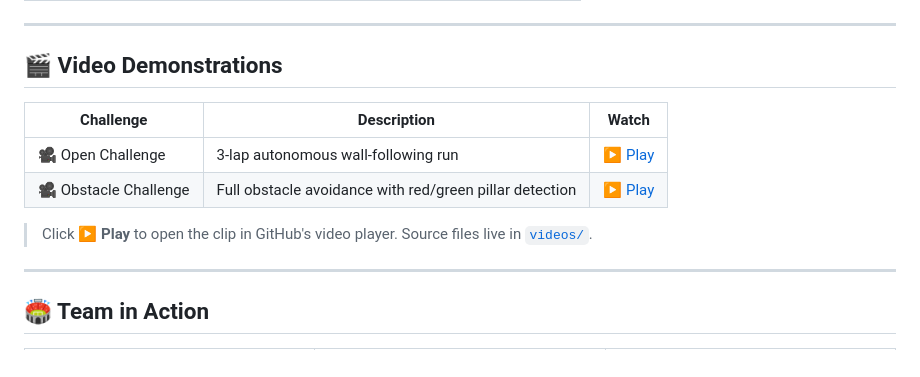
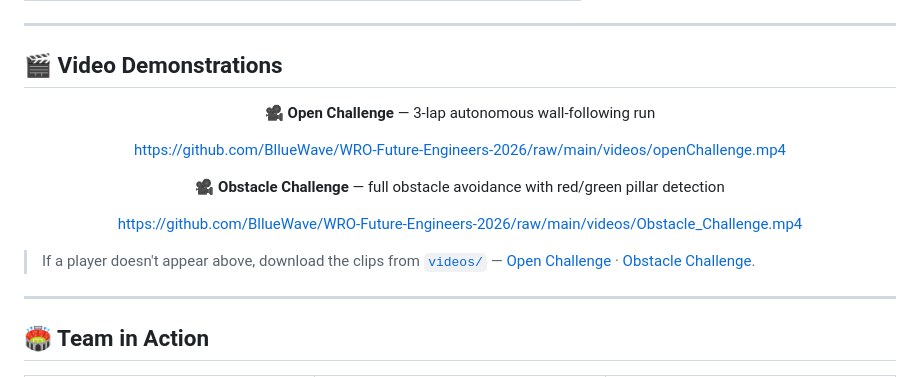
Before and after one commit to BllueWave/WRO-Future-Engineers-2026, a Markdown page: README.md, the part around the change. Drawn GitHub-style.

Commit message:
Embed demo videos inline in README

```diff
--- a/README.md
+++ b/README.md
@@ -283,12 +283,19 @@ Several tests were conducted to ensure reliable performance:
 
 ## 🎬 Video Demonstrations
 
-| Challenge | Description | Watch |
-|-----------|-------------|-------|
-| 🎥 Open Challenge | 3-lap autonomous wall-following run | [▶ Play](videos/openChallenge.mp4) |
-| 🎥 Obstacle Challenge | Full obstacle avoidance with red/green pillar detection | [▶ Play](videos/Obstacle_Challenge.mp4) |
+<div align="center">
 
-> Click **▶ Play** to open the clip in GitHub's video player. Source files live in [`videos/`](videos/).
+**🎥 Open Challenge** — 3-lap autonomous wall-following run
+
+https://github.com/BllueWave/WRO-Future-Engineers-2026/raw/main/videos/openChallenge.mp4
+
+**🎥 Obstacle Challenge** — full obstacle avoidance with red/green pillar detection
+
+https://github.com/BllueWave/WRO-Future-Engineers-2026/raw/main/videos/Obstacle_Challenge.mp4
+
+</div>
+
+> If a player doesn't appear above, download the clips from [`videos/`](videos/) — [Open Challenge](videos/openChallenge.mp4) · [Obstacle Challenge](videos/Obstacle_Challenge.mp4).
 
 ---
 
```
